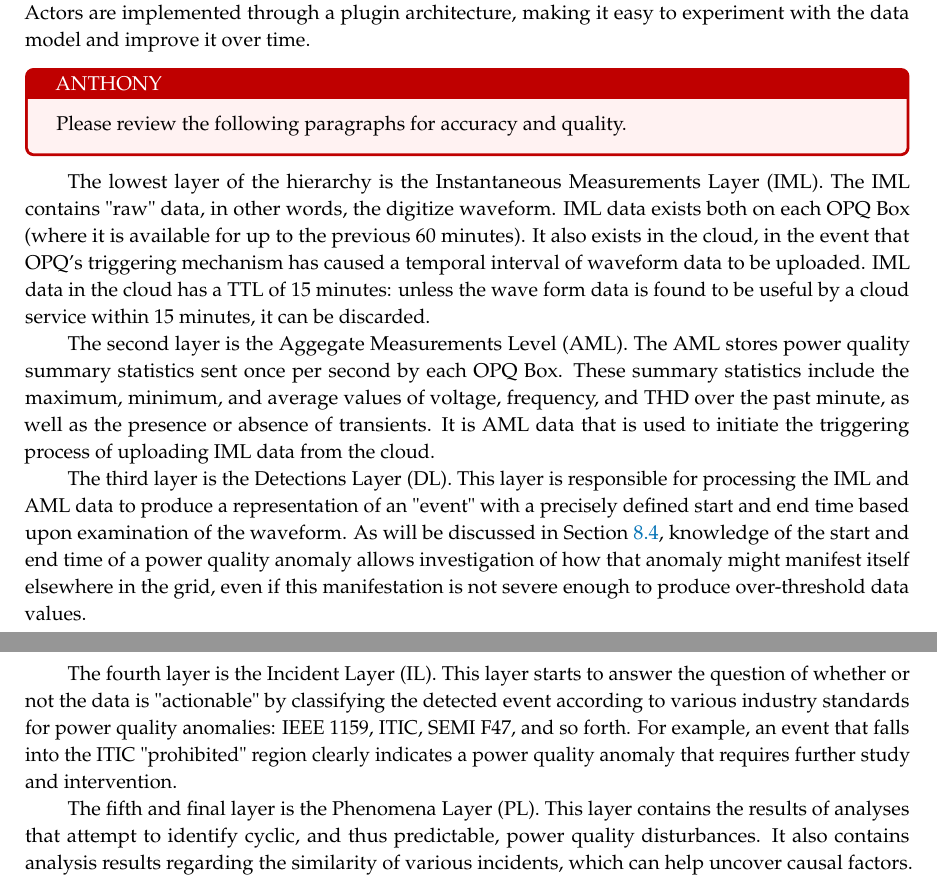
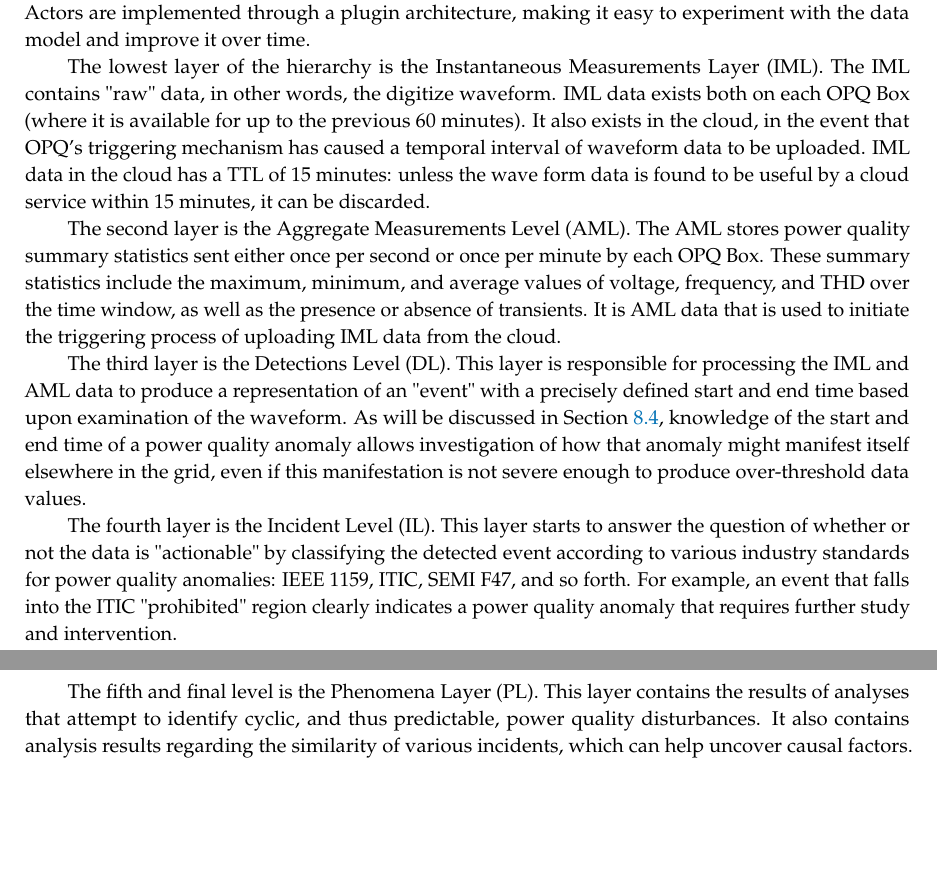
Before and after one commit to openpowerquality/article2020, a LaTeX paper (article.tex, which reads 07-opq-mauka.tex): two parts of pages 21 and 22 of 37, joined at a grey line, cut so that both start at the same text, the shorter picture padded with empty space. Compiled offline with pdfLaTeX.

Commit message:
Updates to OPQ Mauka.

```diff
--- a/07-opq-mauka.tex
+++ b/07-opq-mauka.tex
@@ -19,19 +19,19 @@ Figure \ref{fig:mauka-data-model} illustrates the hierarchical data model for OP
 \label{fig:mauka-data-model}
 \end{figure}
 
-\begin{tcolorbox}[colback=red!5!white,colframe=red!75!black,title=ANTHONY]
-Please review the following paragraphs for accuracy and quality.
-\end{tcolorbox}
+%\begin{tcolorbox}[colback=red!5!white,colframe=red!75!black,title=ANTHONY]
+%Please review the following paragraphs for accuracy and quality.
+%\end{tcolorbox}
 
 The lowest layer of the hierarchy is the Instantaneous Measurements Layer (IML). The IML contains "raw" data, in other words, the digitize waveform.  IML data exists both on each OPQ Box (where it is available for up to the previous 60 minutes). It also exists in the cloud, in the event that OPQ's triggering mechanism has caused a temporal interval of waveform data to be uploaded. IML data in the cloud has a TTL of 15 minutes: unless the wave form data is found to be useful by a cloud service within 15 minutes, it can be discarded.
 
-The second layer is the Aggegate Measurements Level (AML). The AML stores power quality summary statistics sent once per second by each OPQ Box. These summary statistics include the maximum, minimum, and average values of voltage, frequency, and THD over the past minute, as well as the presence or absence of transients. It is AML data that is used to initiate the triggering process of uploading IML data from the cloud.
+The second layer is the Aggregate Measurements Level (AML). The AML stores power quality summary statistics sent either once per second or once per minute by each OPQ Box. These summary statistics include the maximum, minimum, and average values of voltage, frequency, and THD over the time window, as well as the presence or absence of transients. It is AML data that is used to initiate the triggering process of uploading IML data from the cloud.
 
-The third layer is the Detections Layer (DL). This layer is responsible for processing the IML and AML data to produce a representation of an "event" with a precisely defined start and end time based upon examination of the waveform.  As will be discussed in Section \ref{sec:subthreshold-events}, knowledge of the start and end time of a power quality anomaly allows investigation of how that anomaly might manifest itself elsewhere in the grid, even if this manifestation is not severe enough to produce over-threshold data values.
+The third layer is the Detections Level (DL). This layer is responsible for processing the IML and AML data to produce a representation of an "event" with a precisely defined start and end time based upon examination of the waveform.  As will be discussed in Section \ref{sec:subthreshold-events}, knowledge of the start and end time of a power quality anomaly allows investigation of how that anomaly might manifest itself elsewhere in the grid, even if this manifestation is not severe enough to produce over-threshold data values.
 
-The fourth layer is the Incident Layer (IL).  This layer starts to answer the question of whether or not the data is "actionable" by classifying the detected event according to various industry standards for power quality anomalies: IEEE 1159, ITIC, SEMI F47, and so forth.  For example, an event that falls into the ITIC "prohibited" region clearly indicates a power quality anomaly that requires further study and intervention.
+The fourth layer is the Incident Level (IL).  This layer starts to answer the question of whether or not the data is "actionable" by classifying the detected event according to various industry standards for power quality anomalies: IEEE 1159, ITIC, SEMI F47, and so forth.  For example, an event that falls into the ITIC "prohibited" region clearly indicates a power quality anomaly that requires further study and intervention.
 
-The fifth and final layer is the Phenomena Layer (PL). This layer contains the results of analyses that attempt to identify cyclic, and thus predictable, power quality disturbances. It also contains analysis results regarding the similarity of various incidents, which can help uncover causal factors.  Finally, it provides analyses for adaptive optimization of the OPQ Sensor Network. These optimizations can change the thresholds for individual boxes to either increase their sensitivity or decrease their sensitivity over specific intervals of time. The ultimate goal of adaptive optimization is to help the network learn to acquire all of the data useful for analyses, and only the data useful for analyses.  We are still in the early stages of exploring the potential of adaptive optimization in OPQ networks.
+The fifth and final level is the Phenomena Layer (PL). This layer contains the results of analyses that attempt to identify cyclic, and thus predictable, power quality disturbances. It also contains analysis results regarding the similarity of various incidents, which can help uncover causal factors.  Finally, it provides analyses for adaptive optimization of the OPQ Sensor Network. These optimizations can change the thresholds for individual boxes to either increase their sensitivity or decrease their sensitivity over specific intervals of time. The ultimate goal of adaptive optimization is to help the network learn to acquire all of the data useful for analyses, and only the data useful for analyses.  We are still in the early stages of exploring the potential of adaptive optimization in OPQ networks.
 
 \subsection{OPQ Mauka Actors}
 
```
